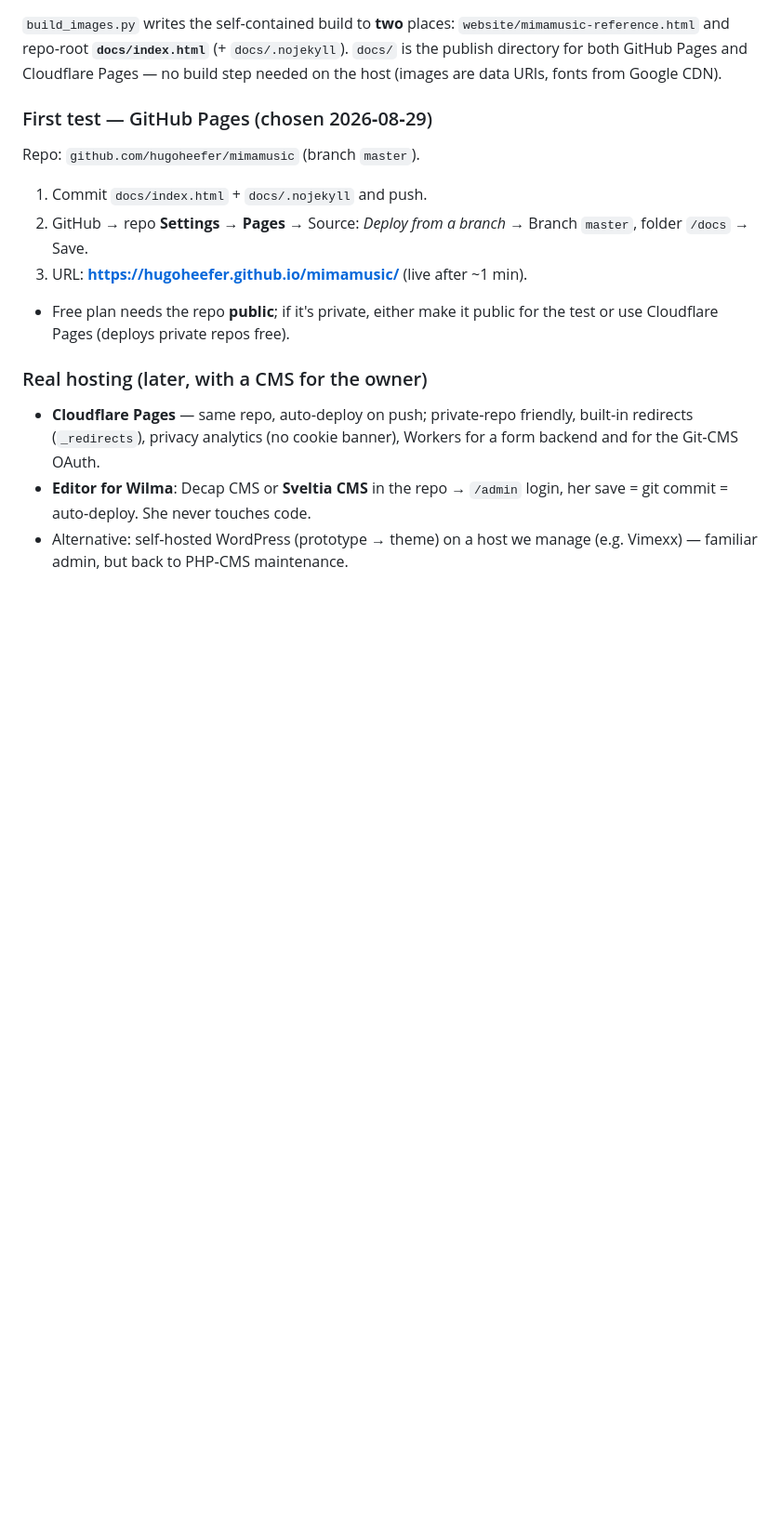
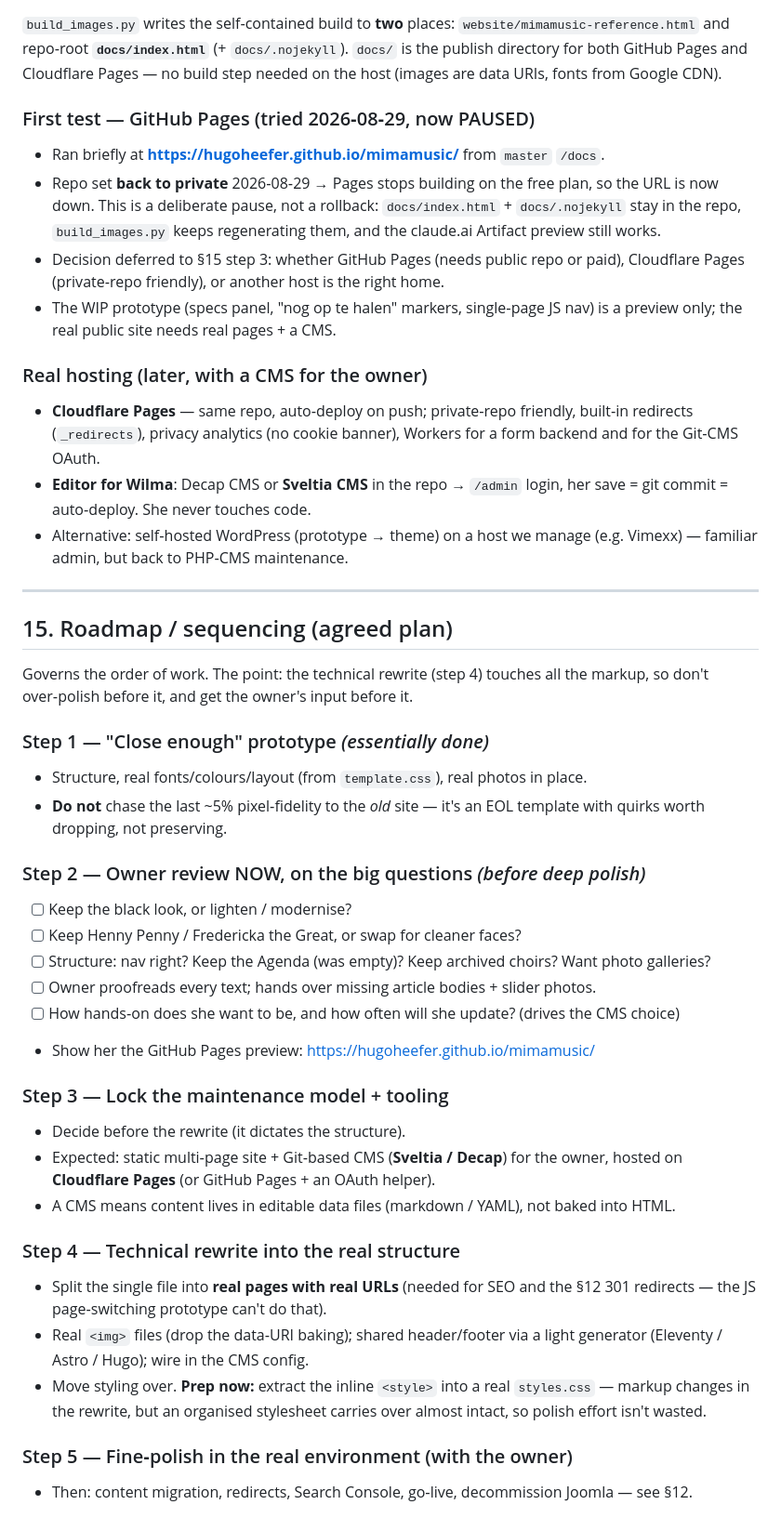
Before and after one commit to hugoheefer/mimamusic, a Markdown page: rebuild_data/mimamusic-rebuild-spec.md, the part around one of its changes. Shown at 93% size. GitHub-like rendering; blank space fills up the shorter version.

```diff
--- a/rebuild_data/mimamusic-rebuild-spec.md
+++ b/rebuild_data/mimamusic-rebuild-spec.md
@@ -489,14 +489,16 @@ no code access" fallback (see `squarespace-trial.md`).
 `docs/` is the publish directory for both GitHub Pages and Cloudflare Pages — no
 build step needed on the host (images are data URIs, fonts from Google CDN).
 
-### First test — GitHub Pages (chosen 2026‑08‑29)
-Repo: `github.com/hugoheefer/mimamusic` (branch `master`).
-1. Commit `docs/index.html` + `docs/.nojekyll` and push.
-2. GitHub → repo **Settings → Pages** → Source: *Deploy from a branch* →
-   Branch `master`, folder `/docs` → Save.
-3. URL: **https://hugoheefer.github.io/mimamusic/** (live after ~1 min).
-- Free plan needs the repo **public**; if it's private, either make it public for
-  the test or use Cloudflare Pages (deploys private repos free).
+### First test — GitHub Pages  (tried 2026‑08‑29, now PAUSED)
+- Ran briefly at **https://hugoheefer.github.io/mimamusic/** from `master` `/docs`.
+- Repo set **back to private** 2026‑08‑29 → Pages stops building on the free plan,
+  so the URL is now down. This is a deliberate pause, not a rollback:
+  `docs/index.html` + `docs/.nojekyll` stay in the repo, `build_images.py` keeps
+  regenerating them, and the claude.ai Artifact preview still works.
+- Decision deferred to §15 step 3: whether GitHub Pages (needs public repo or paid),
+  Cloudflare Pages (private‑repo friendly), or another host is the right home.
+- The WIP prototype (specs panel, "nog op te halen" markers, single‑page JS nav) is
+  a preview only; the real public site needs real pages + a CMS.
 
 ### Real hosting (later, with a CMS for the owner)
 - **Cloudflare Pages** — same repo, auto‑deploy on push; private‑repo friendly,
@@ -506,3 +508,45 @@ Repo: `github.com/hugoheefer/mimamusic` (branch `master`).
   her save = git commit = auto‑deploy. She never touches code.
 - Alternative: self‑hosted WordPress (prototype → theme) on a host we manage
   (e.g. Vimexx) — familiar admin, but back to PHP‑CMS maintenance.
+
+---
+
+## 15. Roadmap / sequencing  (agreed plan)
+
+Governs the order of work. The point: the technical rewrite (step 4) touches all
+the markup, so don't over‑polish before it, and get the owner's input before it.
+
+### Step 1 — "Close enough" prototype  *(essentially done)*
+- Structure, real fonts/colours/layout (from `template.css`), real photos in place.
+- **Do not** chase the last ~5% pixel‑fidelity to the *old* site — it's an EOL
+  template with quirks worth dropping, not preserving.
+
+### Step 2 — Owner review NOW, on the big questions  *(before deep polish)*
+- [ ] Keep the black look, or lighten / modernise?
+- [ ] Keep Henny Penny / Fredericka the Great, or swap for cleaner faces?
+- [ ] Structure: nav right? Keep the Agenda (was empty)? Keep archived choirs?
+      Want photo galleries?
+- [ ] Owner proofreads every text; hands over missing article bodies + slider photos.
+- [ ] How hands‑on does she want to be, and how often will she update? (drives the
+      CMS choice)
+- Show her the GitHub Pages preview: https://hugoheefer.github.io/mimamusic/
+
+### Step 3 — Lock the maintenance model + tooling
+- Decide before the rewrite (it dictates the structure).
+- Expected: static multi‑page site + Git‑based CMS (**Sveltia / Decap**) for the
+  owner, hosted on **Cloudflare Pages** (or GitHub Pages + an OAuth helper).
+- A CMS means content lives in editable data files (markdown / YAML), not baked
+  into HTML.
+
+### Step 4 — Technical rewrite into the real structure
+- Split the single file into **real pages with real URLs** (needed for SEO and the
+  §12 301 redirects — the JS page‑switching prototype can't do that).
+- Real `<img>` files (drop the data‑URI baking); shared header/footer via a light
+  generator (Eleventy / Astro / Hugo); wire in the CMS config.
+- Move styling over. **Prep now:** extract the inline `<style>` into a real
+  `styles.css` — markup changes in the rewrite, but an organised stylesheet
+  carries over almost intact, so polish effort isn't wasted.
+
+### Step 5 — Fine‑polish in the real environment (with the owner)
+- Then: content migration, redirects, Search Console, go‑live, decommission
+  Joomla — see §12.
```
Also changed, not shown: other parts of rebuild_data/mimamusic-rebuild-spec.md (+1 -1 lines).
